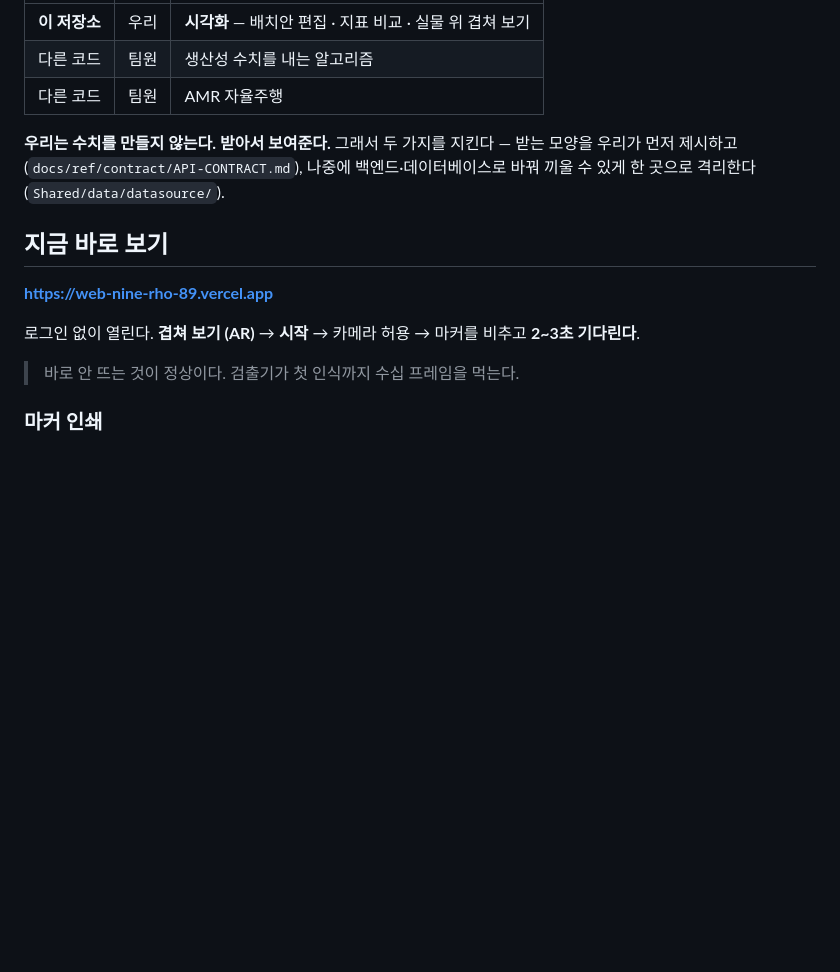
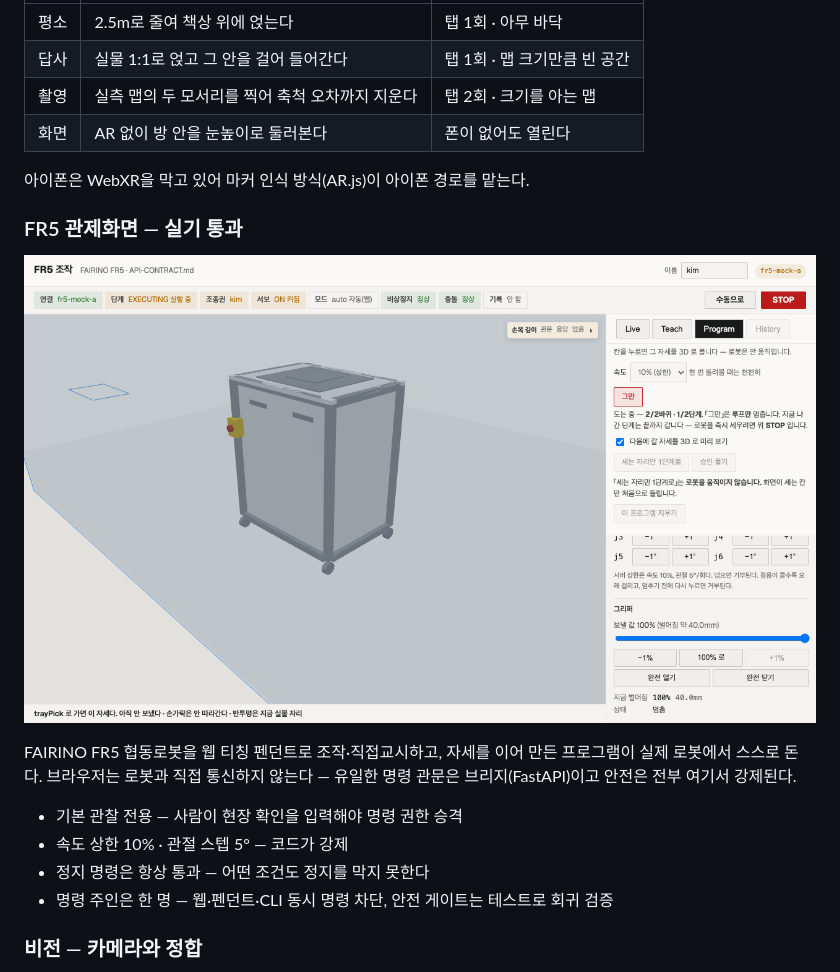
Before and after one commit to Jason-hub-star/FR5AR, a Markdown page: README.md, the part around one of its changes. Drawn GitHub-style; pictures changed too: docs/evidence/2026-08-08/fr5-program-loop.png (added); blank space fills up the shorter version.

```diff
--- a/README.md
+++ b/README.md
@@ -10,19 +64,23 @@
 |---|---|---|
-| **이 저장소** | 우리 | **시각화** — 배치안 편집 · 지표 비교 · 실물 위 겹쳐 보기 |
-| 다른 코드 | 팀원 | 생산성 수치를 내는 알고리즘 |
-| 다른 코드 | 팀원 | AMR 자율주행 |
+| 평소 | 2.5m로 줄여 책상 위에 얹는다 | 탭 1회 · 아무 바닥 |
+| 답사 | 실물 1:1로 얹고 그 안을 걸어 들어간다 | 탭 1회 · 맵 크기만큼 빈 공간 |
+| 촬영 | 실측 맵의 두 모서리를 찍어 축척 오차까지 지운다 | 탭 2회 · 크기를 아는 맵 |
+| 화면 | AR 없이 방 안을 눈높이로 둘러본다 | 폰이 없어도 열린다 |
 
-**우리는 수치를 만들지 않는다. 받아서 보여준다.** 그래서 두 가지를 지킨다 —
-받는 모양을 우리가 먼저 제시하고(`docs/ref/contract/API-CONTRACT.md`), 나중에 백엔드·데이터베이스로
-바꿔 끼울 수 있게 한 곳으로 격리한다(`Shared/data/datasource/`).
+아이폰은 WebXR을 막고 있어 마커 인식 방식(AR.js)이 아이폰 경로를 맡는다.
 
-## 지금 바로 보기
+### FR5 관제화면 — 실기 통과
 
-**https://web-nine-rho-89.vercel.app**
+![프로그램 자동 실행](docs/evidence/2026-08-08/fr5-program-loop.png)
 
-로그인 없이 열린다. **겹쳐 보기 (AR)** → **시작** → 카메라 허용 → 마커를 비추고 **2~3초 기다린다**.
+FAIRINO FR5 협동로봇을 웹 티칭 펜던트로 조작·직접교시하고, 자세를 이어 만든
+프로그램이 실제 로봇에서 스스로 돈다. 브라우저는 로봇과 직접 통신하지 않는다 —
+유일한 명령 관문은 브리지(FastAPI)이고 안전은 전부 여기서 강제된다.
 
-> 바로 안 뜨는 것이 정상이다. 검출기가 첫 인식까지 수십 프레임을 먹는다.
+- 기본 관찰 전용 — 사람이 현장 확인을 입력해야 명령 권한 승격
+- 속도 상한 10% · 관절 스텝 5° — 코드가 강제
+- 정지 명령은 항상 통과 — 어떤 조건도 정지를 막지 못한다
+- 명령 주인은 한 명 — 웹·펜던트·CLI 동시 명령 차단, 안전 게이트는 테스트로 회귀 검증
 
-### 마커 인쇄
+### 비전 — 카메라와 정합
 
```
Also changed, not shown: other parts of README.md (+90 -107 lines), 5 other files.
